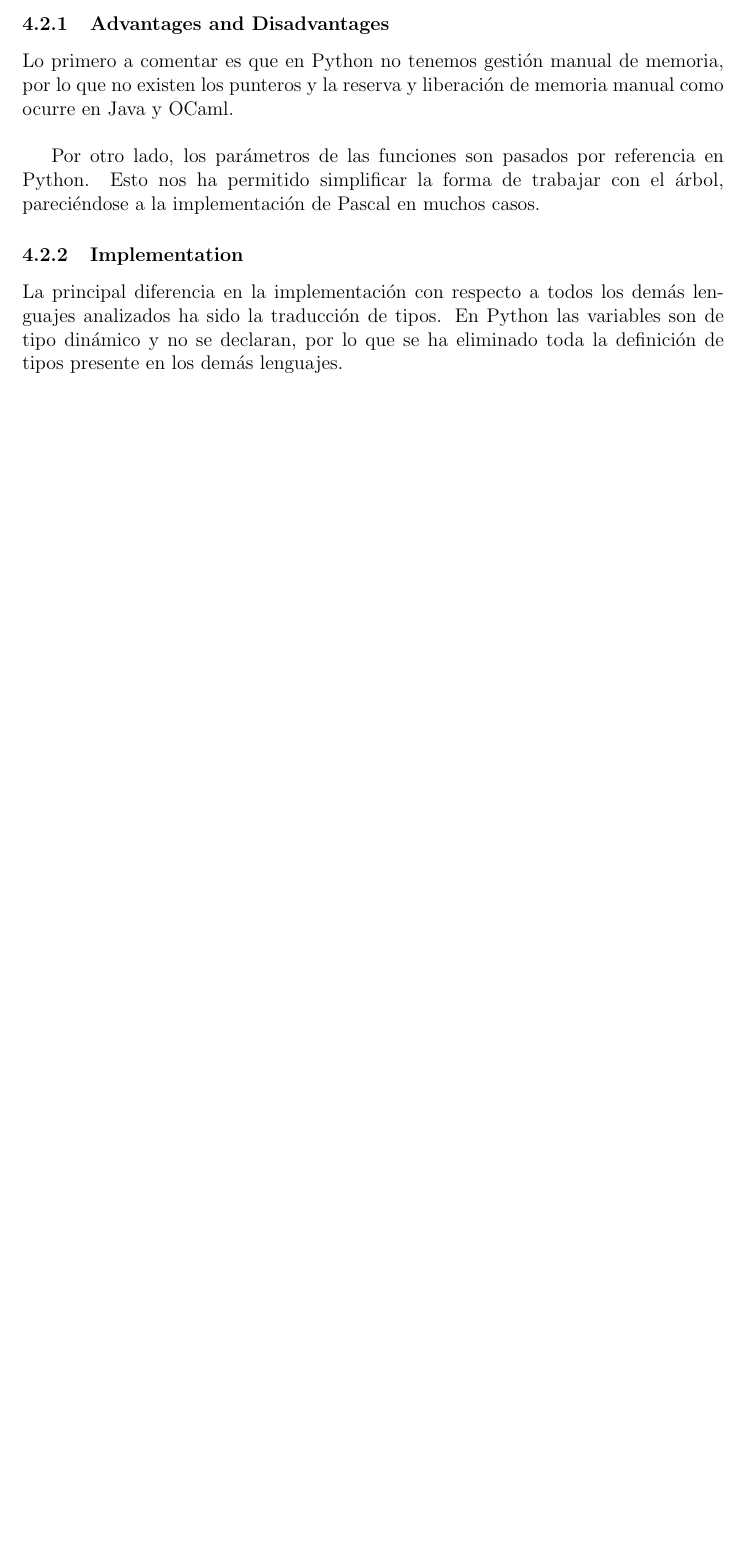
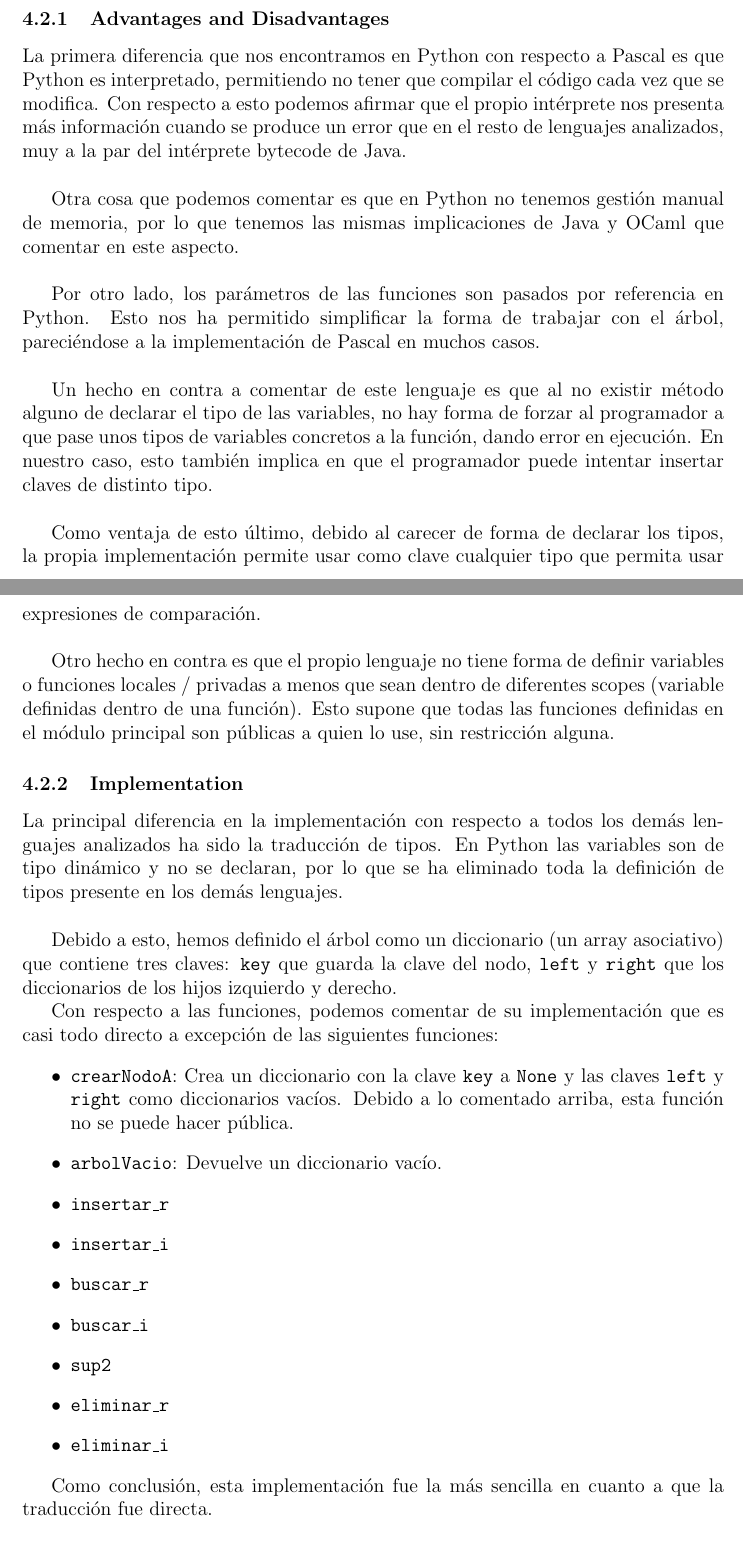
Before and after one commit to NEKERAFA/DLP, a LaTeX document (Memoria/memoria.tex, which reads Memoria/reports/python.tex): part of page 11 of 11 before the commit and two parts of pages 11 and 12 of 12 after it, the two joined at a grey line, cut so that both start at the same text, the shorter picture padded with empty space. Compiled offline with pdfLaTeX.

Commit message:
Modificado makefile de OCaml y continuado con la memoria de Python

```diff
--- a/Memoria/reports/python.tex
+++ b/Memoria/reports/python.tex
@@ -16,16 +16,37 @@ La implementación de referencia del intérprete de Python es CPython, el cual e
 
 \subsubsection{Advantages and Disadvantages} % Análisis de ventajas y desventajas
 
-Lo primero a comentar es que en Python no tenemos gestión manual de memoria, por lo que no existen los punteros y la reserva y liberación de memoria manual como ocurre en Java y OCaml. \\
+La primera diferencia que nos encontramos en Python con respecto a Pascal es que Python es interpretado, permitiendo no tener que compilar el código cada vez que se modifica. Con respecto a esto podemos afirmar que el propio intérprete nos presenta más información cuando se produce un error que en el resto de lenguajes analizados, muy a la par del intérprete bytecode de Java. \\
 
-Por otro lado, los parámetros de las funciones son pasados por referencia en Python. Esto nos ha permitido simplificar la forma de trabajar con el árbol, pareciéndose a la implementación de Pascal en muchos casos.
+Otra cosa que podemos comentar es que en Python no tenemos gestión manual de memoria, por lo que tenemos las mismas implicaciones de Java y OCaml que comentar en este aspecto. \\
+
+Por otro lado, los parámetros de las funciones son pasados por referencia en Python. Esto nos ha permitido simplificar la forma de trabajar con el árbol, pareciéndose a la implementación de Pascal en muchos casos. \\
+
+Un hecho en contra a comentar de este lenguaje es que al no existir método alguno de declarar el tipo de las variables, no hay forma de forzar al programador a que pase unos tipos de variables concretos a la función, dando error en ejecución. En nuestro caso, esto también implica en que el programador puede intentar insertar claves de distinto tipo. \\
+
+Como ventaja de esto último, debido al carecer de forma de declarar los tipos, la propia implementación permite usar como clave cualquier tipo que permita usar expresiones de comparación. \\
+
+Otro hecho en contra es que el propio lenguaje no tiene forma de definir variables o funciones locales / privadas a menos que sean dentro de diferentes scopes (variable definidas dentro de una función). Esto supone que todas las funciones definidas en el módulo principal son públicas a quien lo use, sin restricción alguna.
 
 \subsubsection{Implementation} % Análisis de implementación
 
 La principal diferencia en la implementación con respecto a todos los demás lenguajes analizados ha sido la traducción de tipos. En Python las variables son de tipo dinámico y no se declaran, por lo que se ha eliminado toda la definición de tipos presente en los demás lenguajes. \\
 
-% TODO comprobar el funcionamiento de char y strings
+Debido a esto, hemos definido el árbol como un diccionario (un array asociativo) que contiene tres claves: \texttt{key} que guarda la clave del nodo, \texttt{left} y \texttt{right} que los diccionarios de los hijos izquierdo y derecho.
 
-% Al no haber tipos, no hay inguna forma de forzar al programador de que todas las claves sean del mismo tipo, por lo que puede ser inseguro
+Con respecto a las funciones, podemos comentar de su implementación que es casi todo directo a excepción de las siguientes funciones:
+\begin{itemize}
+	\item \texttt{crearNodoA}: Crea un diccionario con la clave \texttt{key} a \texttt{None} y las claves \texttt{left} y \texttt{right} como diccionarios vacíos. Debido a lo comentado arriba, esta función no se puede hacer pública.
+	\item \texttt{arbolVacio}: Devuelve un diccionario vacío.
+	\item \texttt{insertar\_r}
+	\item \texttt{insertar\_i}
+	\item \texttt{buscar\_r}
+	\item \texttt{buscar\_i}
+	\item \texttt{sup2}
+	\item \texttt{eliminar\_r}
+	\item \texttt{eliminar\_i}
+\end{itemize}
+
+Como conclusión, esta implementación fue la más sencilla en cuanto a que la traducción fue directa.
 
 \subsubsection{Possible Enhancements} % Posibles mejoras
```
Also changed, not shown: OCaml/makefile, Memoria/reports/python.tex (2 more changed lines), 4 other files.
